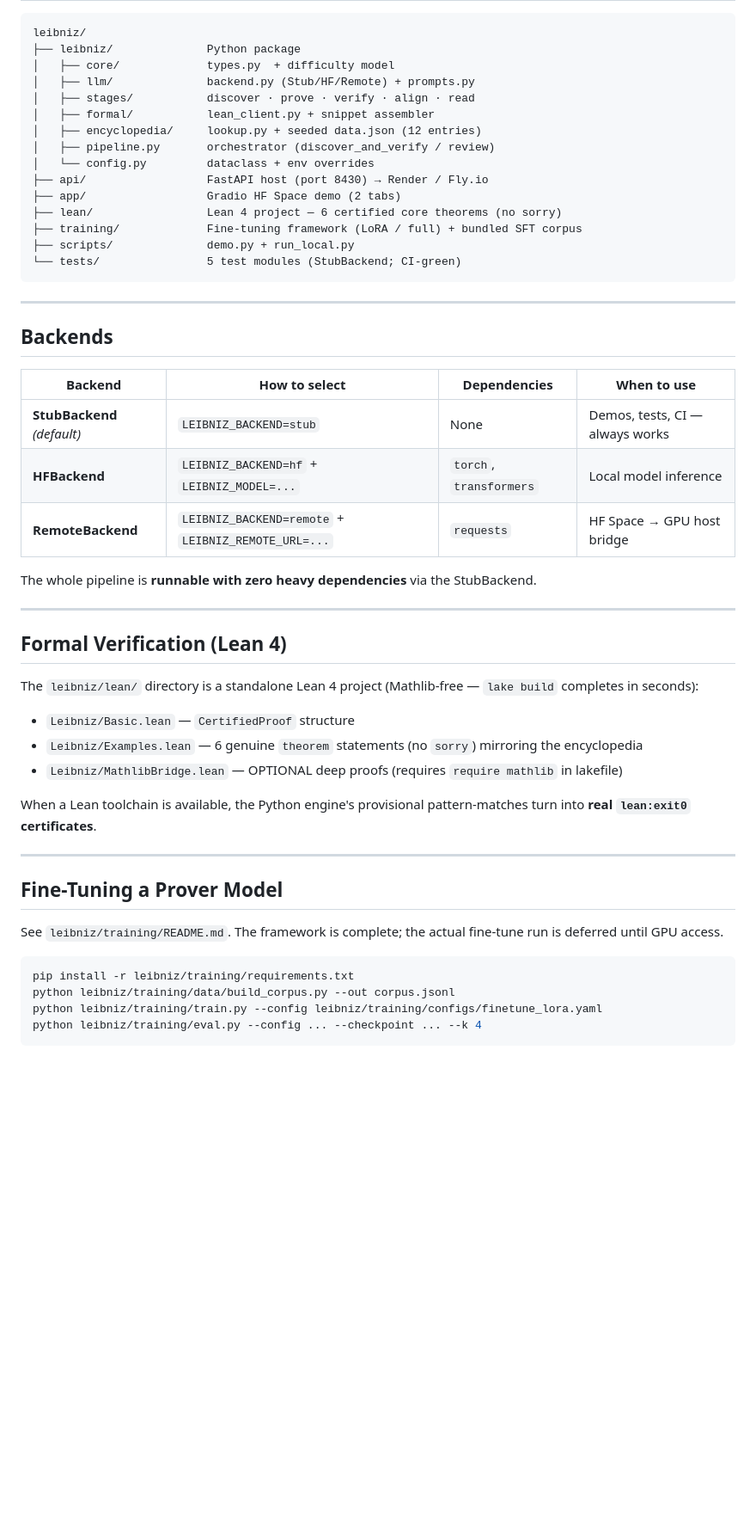
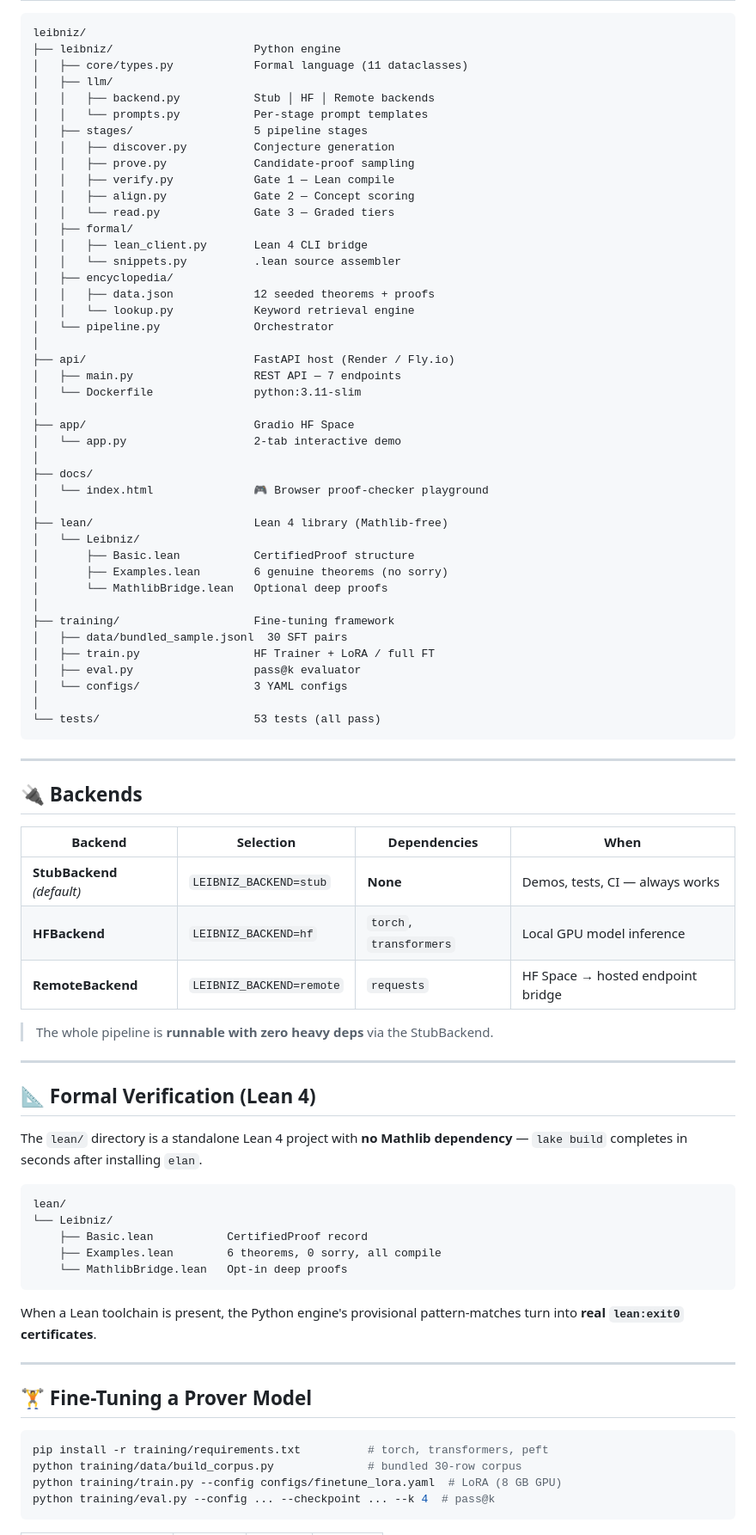
Before and after one commit to twomathematicians-code/leibniz, a Markdown page: README.md, the part around one of its changes. Shown at 86% size. GitHub-like rendering; blank space fills up the shorter version.

````diff
--- a/README.md
+++ b/README.md
@@ -84,55 +175,85 @@ REVIEW MODE  —  Theorem: add_comm_nat
 
 ```
 leibniz/
-├── leibniz/              Python package
-│   ├── core/             types.py  + difficulty model
-│   ├── llm/              backend.py (Stub/HF/Remote) + prompts.py
-│   ├── stages/           discover · prove · verify · align · read
-│   ├── formal/           lean_client.py + snippet assembler
-│   ├── encyclopedia/     lookup.py + seeded data.json (12 entries)
-│   ├── pipeline.py       orchestrator (discover_and_verify / review)
-│   └── config.py         dataclass + env overrides
-├── api/                  FastAPI host (port 8430) → Render / Fly.io
-├── app/                  Gradio HF Space demo (2 tabs)
-├── lean/                 Lean 4 project — 6 certified core theorems (no sorry)
-├── training/             Fine-tuning framework (LoRA / full) + bundled SFT corpus
-├── scripts/              demo.py + run_local.py
-└── tests/                5 test modules (StubBackend; CI-green)
+├── leibniz/                     Python engine
+│   ├── core/types.py            Formal language (11 dataclasses)
+│   ├── llm/
+│   │   ├── backend.py           Stub │ HF │ Remote backends
+│   │   └── prompts.py           Per‑stage prompt templates
+│   ├── stages/                  5 pipeline stages
+│   │   ├── discover.py          Conjecture generation
+│   │   ├── prove.py             Candidate‑proof sampling
+│   │   ├── verify.py            Gate 1 — Lean compile
+│   │   ├── align.py             Gate 2 — Concept scoring
+│   │   └── read.py              Gate 3 — Graded tiers
+│   ├── formal/
+│   │   ├── lean_client.py       Lean 4 CLI bridge
+│   │   └── snippets.py          .lean source assembler
+│   ├── encyclopedia/
+│   │   ├── data.json            12 seeded theorems + proofs
+│   │   └── lookup.py            Keyword retrieval engine
+│   └── pipeline.py              Orchestrator
+│
+├── api/                         FastAPI host (Render / Fly.io)
+│   ├── main.py                  REST API — 7 endpoints
+│   └── Dockerfile               python:3.11-slim
+│
+├── app/                         Gradio HF Space
+│   └── app.py                   2‑tab interactive demo
+│
+├── docs/
+│   └── index.html               🎮 Browser proof‑checker playground
+│
+├── lean/                        Lean 4 library (Mathlib‑free)
+│   └── Leibniz/
+│       ├── Basic.lean           CertifiedProof structure
+│       ├── Examples.lean        6 genuine theorems (no sorry)
+│       └── MathlibBridge.lean   Optional deep proofs
+│
+├── training/                    Fine‑tuning framework
+│   ├── data/bundled_sample.jsonl  30 SFT pairs
+│   ├── train.py                 HF Trainer + LoRA / full FT
+│   ├── eval.py                  pass@k evaluator
+│   └── configs/                 3 YAML configs
+│
+└── tests/                       53 tests (all pass)
 ```
 
 ---
 
-## Backends
+## 🔌 Backends
 
-| Backend | How to select | Dependencies | When to use |
-|---------|--------------|--------------|-------------|
-| **StubBackend** *(default)* | `LEIBNIZ_BACKEND=stub` | None | Demos, tests, CI — always works |
-| **HFBackend** | `LEIBNIZ_BACKEND=hf` + `LEIBNIZ_MODEL=...` | `torch`, `transformers` | Local model inference |
-| **RemoteBackend** | `LEIBNIZ_BACKEND=remote` + `LEIBNIZ_REMOTE_URL=...` | `requests` | HF Space → GPU host bridge |
+| Backend | Selection | Dependencies | When |
+|---------|-----------|-------------|------|
+| **StubBackend** *(default)* | `LEIBNIZ_BACKEND=stub` | **None** | Demos, tests, CI — always works |
+| **HFBackend** | `LEIBNIZ_BACKEND=hf` | `torch`, `transformers` | Local GPU model inference |
+| **RemoteBackend** | `LEIBNIZ_BACKEND=remote` | `requests` | HF Space → hosted endpoint bridge |
 
-The whole pipeline is **runnable with zero heavy dependencies** via the StubBackend.
+> The whole pipeline is **runnable with zero heavy deps** via the StubBackend.
 
 ---
 
-## Formal Verification (Lean 4)
+## 📐 Formal Verification (Lean 4)
 
-The `leibniz/lean/` directory is a standalone Lean 4 project (Mathlib-free — `lake build` completes in seconds):
+The `lean/` directory is a standalone Lean 4 project with **no Mathlib dependency** — `lake build` completes in seconds after installing `elan`.
 
-- `Leibniz/Basic.lean` — `CertifiedProof` structure
-- `Leibniz/Examples.lean` — 6 genuine `theorem` statements (no `sorry`) mirroring the encyclopedia
-- `Leibniz/MathlibBridge.lean` — OPTIONAL deep proofs (requires `require mathlib` in lakefile)
+```
+lean/
+└── Leibniz/
+    ├── Basic.lean           CertifiedProof record
+    ├── Examples.lean        6 theorems, 0 sorry, all compile
+    └── MathlibBridge.lean   Opt‑in deep proofs
+```
 
-When a Lean toolchain is available, the Python engine's provisional pattern-matches turn into **real `lean:exit0` certificates**.
+When a Lean toolchain is present, the Python engine's provisional pattern‑matches turn into **real `lean:exit0` certificates**.
 
 ---
 
-## Fine-Tuning a Prover Model
-
-See `leibniz/training/README.md`. The framework is complete; the actual fine-tune run is deferred until GPU access.
+## 🏋️ Fine-Tuning a Prover Model
 
 ```bash
-pip install -r leibniz/training/requirements.txt
-python leibniz/training/data/build_corpus.py --out corpus.jsonl
-python leibniz/training/train.py --config leibniz/training/configs/finetune_lora.yaml
-python leibniz/training/eval.py --config ... --checkpoint ... --k 4
+pip install -r training/requirements.txt          # torch, transformers, peft
+python training/data/build_corpus.py              # bundled 30‑row corpus
+python training/train.py --config configs/finetune_lora.yaml  # LoRA (8 GB GPU)
+python training/eval.py --config ... --checkpoint ... --k 4  # pass@k
 ```
````
Also changed, not shown: other parts of README.md (+162 -58 lines).
